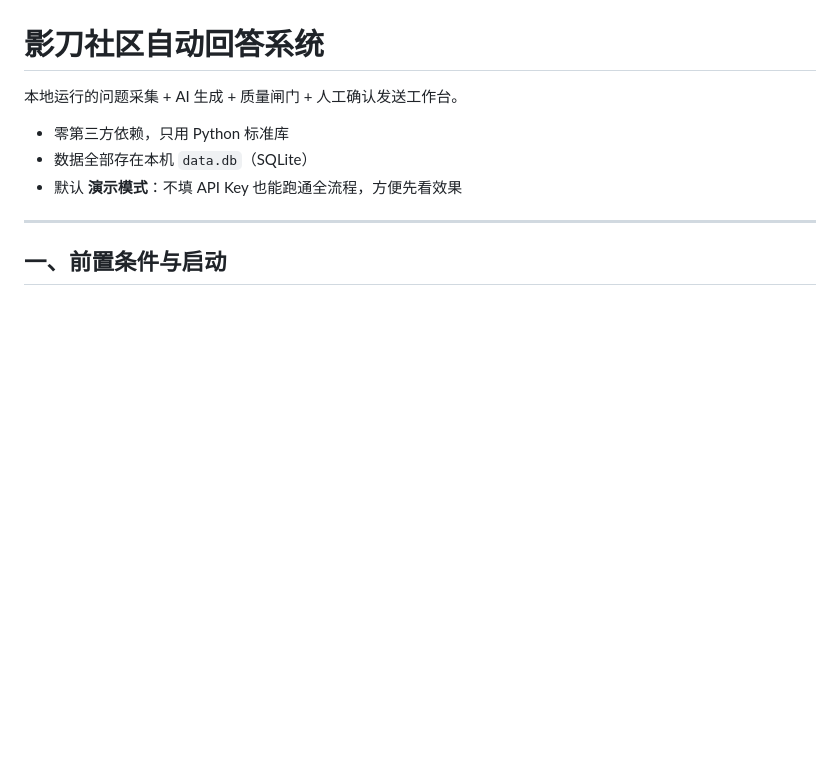
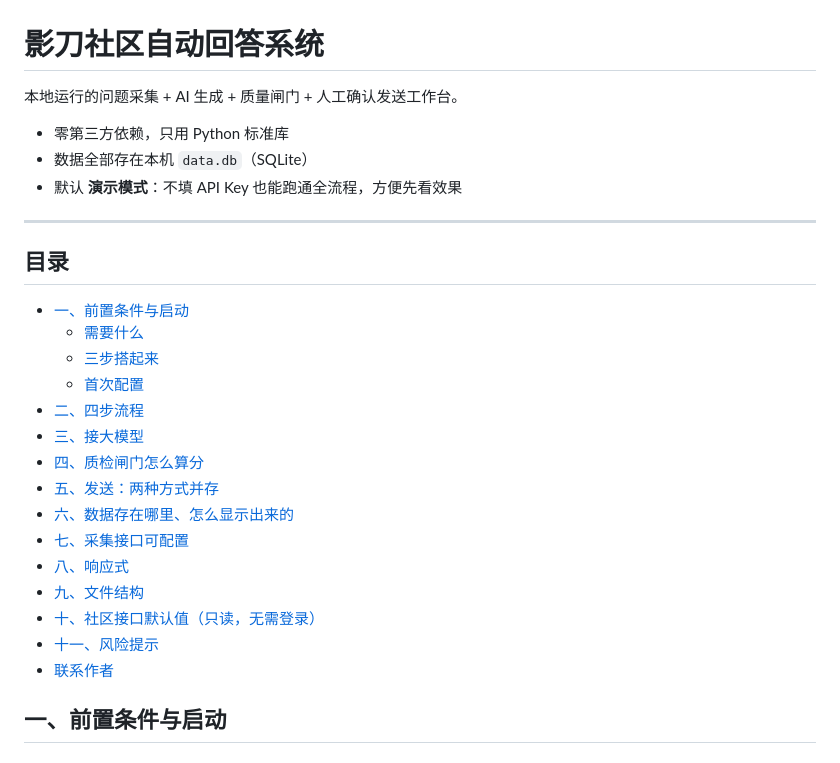
Before and after one commit to Cutelisi/yingdao-auto-answer, a Markdown page: README.md, the part around one of its changes. Rendered like a GitHub page; blank space fills up the shorter version.

```diff
--- a/README.md
+++ b/README.md
@@ -7,6 +7,24 @@
 - 默认 **演示模式**：不填 API Key 也能跑通全流程，方便先看效果
 
 ---
+
+## 目录
+
+- [一、前置条件与启动](#一前置条件与启动)
+  - [需要什么](#需要什么)
+  - [三步搭起来](#三步搭起来)
+  - [首次配置](#首次配置)
+- [二、四步流程](#二四步流程)
+- [三、接大模型](#三接大模型)
+- [四、质检闸门怎么算分](#四质检闸门怎么算分)
+- [五、发送：两种方式并存](#五发送两种方式并存)
+- [六、数据存在哪里、怎么显示出来的](#六数据存在哪里怎么显示出来的)
+- [七、采集接口可配置](#七采集接口可配置)
+- [八、响应式](#八响应式)
+- [九、文件结构](#九文件结构)
+- [十、社区接口默认值（只读，无需登录）](#十社区接口默认值只读无需登录)
+- [十一、风险提示](#十一风险提示)
+- [联系作者](#联系作者)
 
 ## 一、前置条件与启动
 
```
Also changed, not shown: other parts of README.md (+26 -10 lines), docs/qq-qr.jpg (added), docs/wechat-qr.jpg (added).
